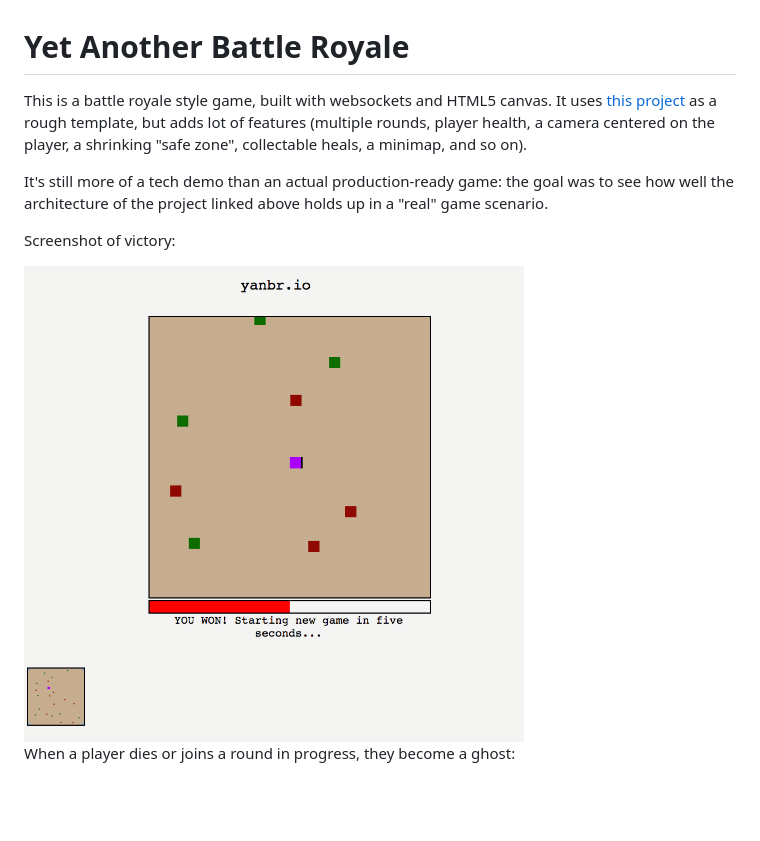
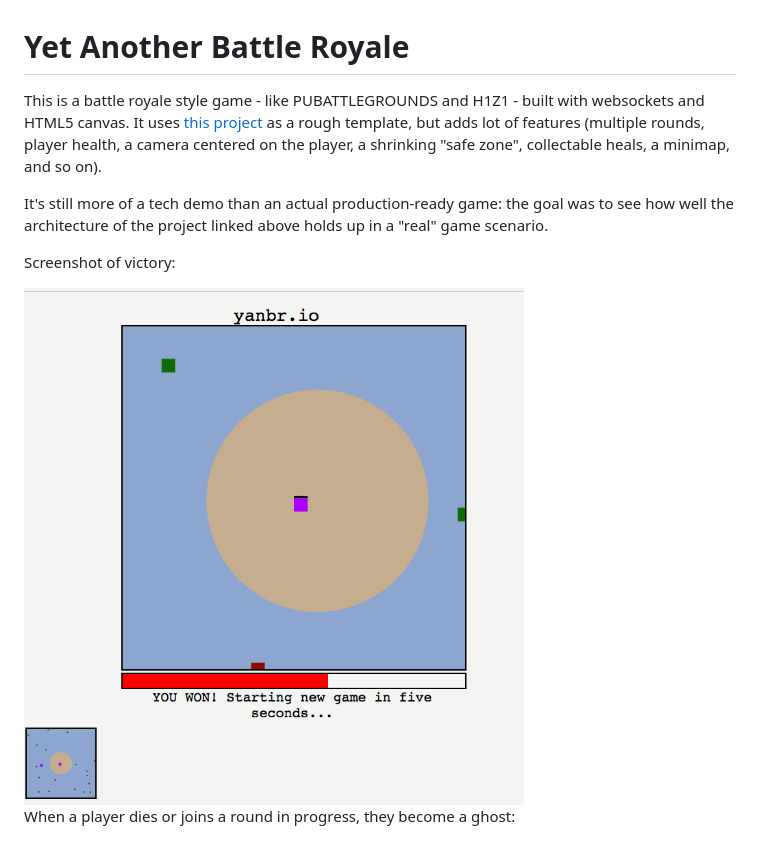
Before and after one commit to sgoedecke/yanbr, a Markdown page: README.md, the part around the change. Drawn GitHub-style; pictures changed too: yanbr_victory.png; blank space fills up the shorter version.

Commit message:
improve screenshot

```diff
--- a/README.md
+++ b/README.md
@@ -1,6 +1,6 @@
 # Yet Another Battle Royale
 
-This is a battle royale style game, built with websockets and HTML5 canvas. It uses [this project](https://github.com/sgoedecke/socket-io-game) as a rough template, but adds lot of features (multiple rounds, player health, a camera centered on the player, a shrinking "safe zone", collectable heals, a minimap, and so on).
+This is a battle royale style game - like PUBATTLEGROUNDS and H1Z1 - built with websockets and HTML5 canvas. It uses [this project](https://github.com/sgoedecke/socket-io-game) as a rough template, but adds lot of features (multiple rounds, player health, a camera centered on the player, a shrinking "safe zone", collectable heals, a minimap, and so on).
 
 It's still more of a tech demo than an actual production-ready game: the goal was to see how well the architecture of the project linked above holds up in a "real" game scenario.
 
```
